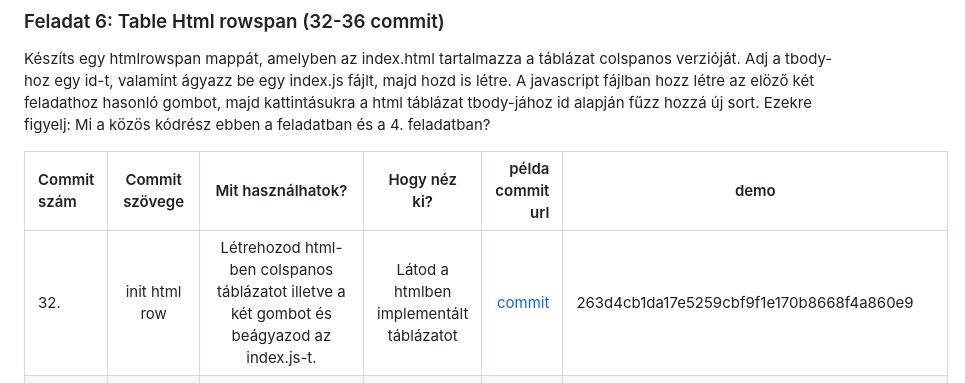
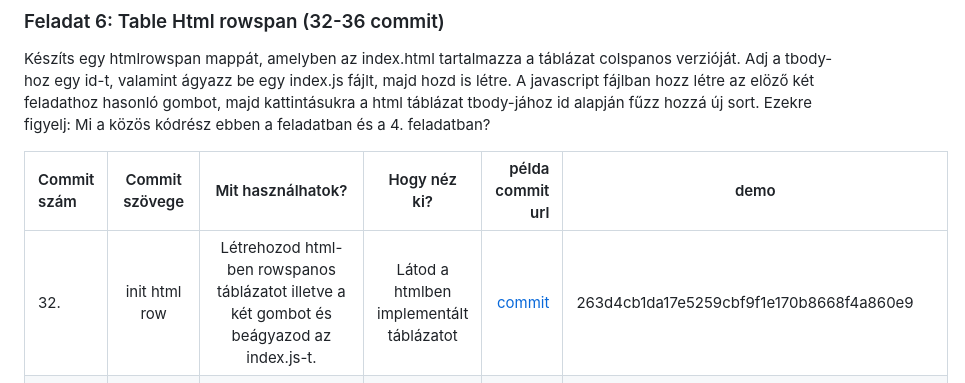
Before and after one commit to gomszab/jav_ref_2025dec, a Markdown page: README.md, the part around the change. Drawn GitHub-style.

```diff
--- a/README.md
+++ b/README.md
@@ -302,7 +302,7 @@ Ezekre figyelj: Mi a közös kódrész ebben a feladatban és a 4. feladatban?
 
 | Commit szám | Commit szövege        | Mit használhatok?           | Hogy néz ki?  | példa commit url | demo |
 |:-----------|:------:|:-------------:| :-----:|----:|--------|
-| 32. |init html row | Létrehozod html-ben colspanos táblázatot illetve a két gombot és beágyazod az index.js-t. | Látod a htmlben implementált táblázatot | [commit](https://github.com/gomszab/jav_ref_2025dec/tree/263d4cb1da17e5259cbf9f1e170b8668f4a860e9) | 263d4cb1da17e5259cbf9f1e170b8668f4a860e9 |
+| 32. |init html row | Létrehozod html-ben rowspanos táblázatot illetve a két gombot és beágyazod az index.js-t. | Látod a htmlben implementált táblázatot | [commit](https://github.com/gomszab/jav_ref_2025dec/tree/263d4cb1da17e5259cbf9f1e170b8668f4a860e9) | 263d4cb1da17e5259cbf9f1e170b8668f4a860e9 |
 | 33. | row html simple esemeny impl | Beregisztrálsz és implementálsz egy eseménykezelőt a szimplasoros gombra | Kattintásra létrejön egy új rowspan nélküli sor | [commit](https://github.com/gomszab/jav_ref_2025dec/tree/fc98f063c4d8c8d0a373e7ab6c99946bf17877ea) | fc98f063c4d8c8d0a373e7ab6c99946bf17877ea |
 | 34. | row html double esemeny impl | Beregisztrálsz és implementálsz egy eseménykezelőt a duplasoros gombra | Kattintásra létrejön egy új rowspanos sor | [commit](https://github.com/gomszab/jav_ref_2025dec/tree/15a6f70805ba9f9f876fe82492110acc855835be)  | 15a6f70805ba9f9f876fe82492110acc855835be |
 | 35. | row html ujsor | Kiszervezed függvénybe az új sor(ok) hozzáfűzésének logikáját | Nem változik a működés, mindkét gomb működik | [commit](https://github.com/gomszab/jav_ref_2025dec/tree/de0c8f94a576b9bb2eeaf6cd9dd3a2fbfaf84c42) | de0c8f94a576b9bb2eeaf6cd9dd3a2fbfaf84c42 |
```
